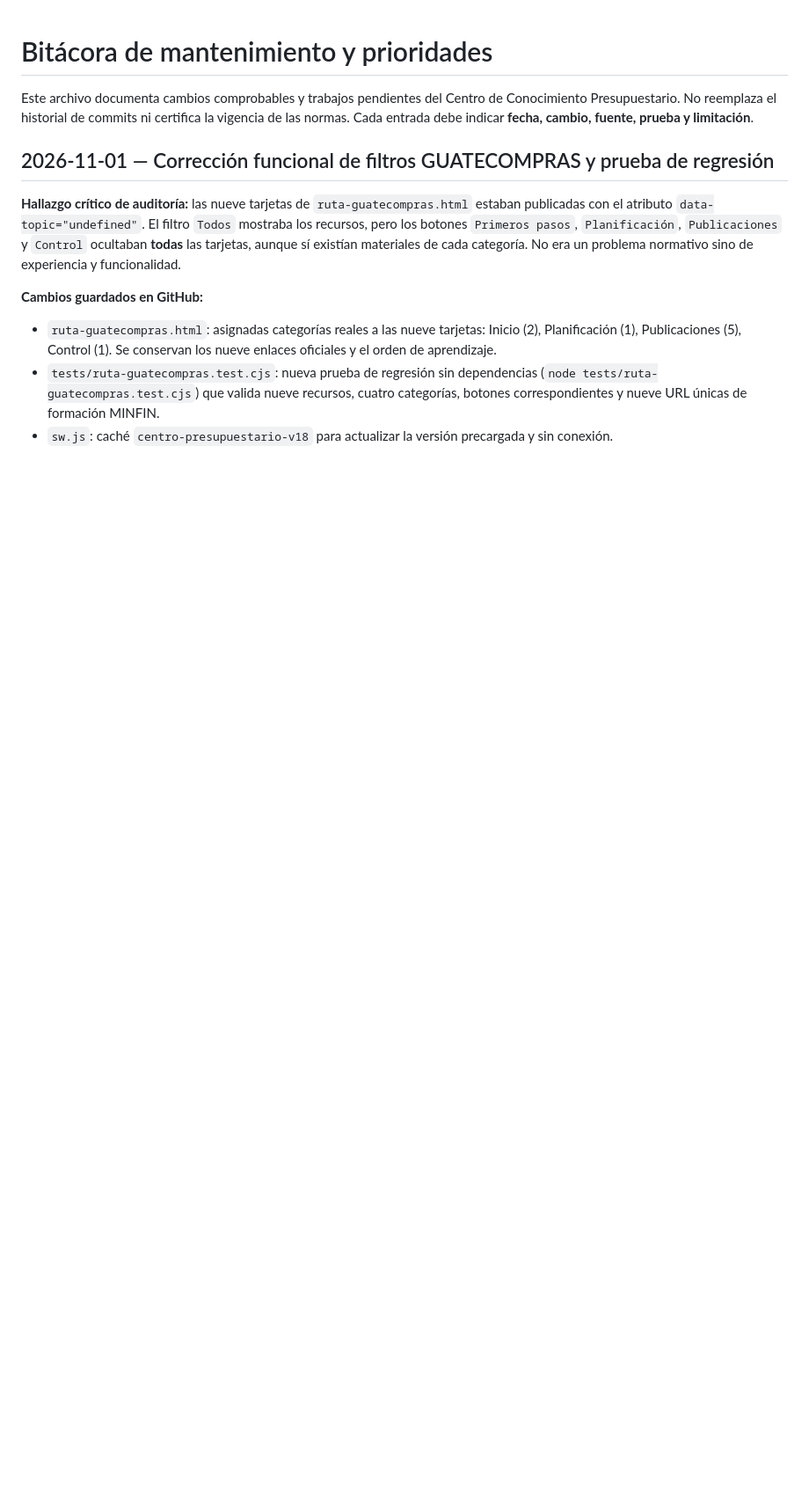
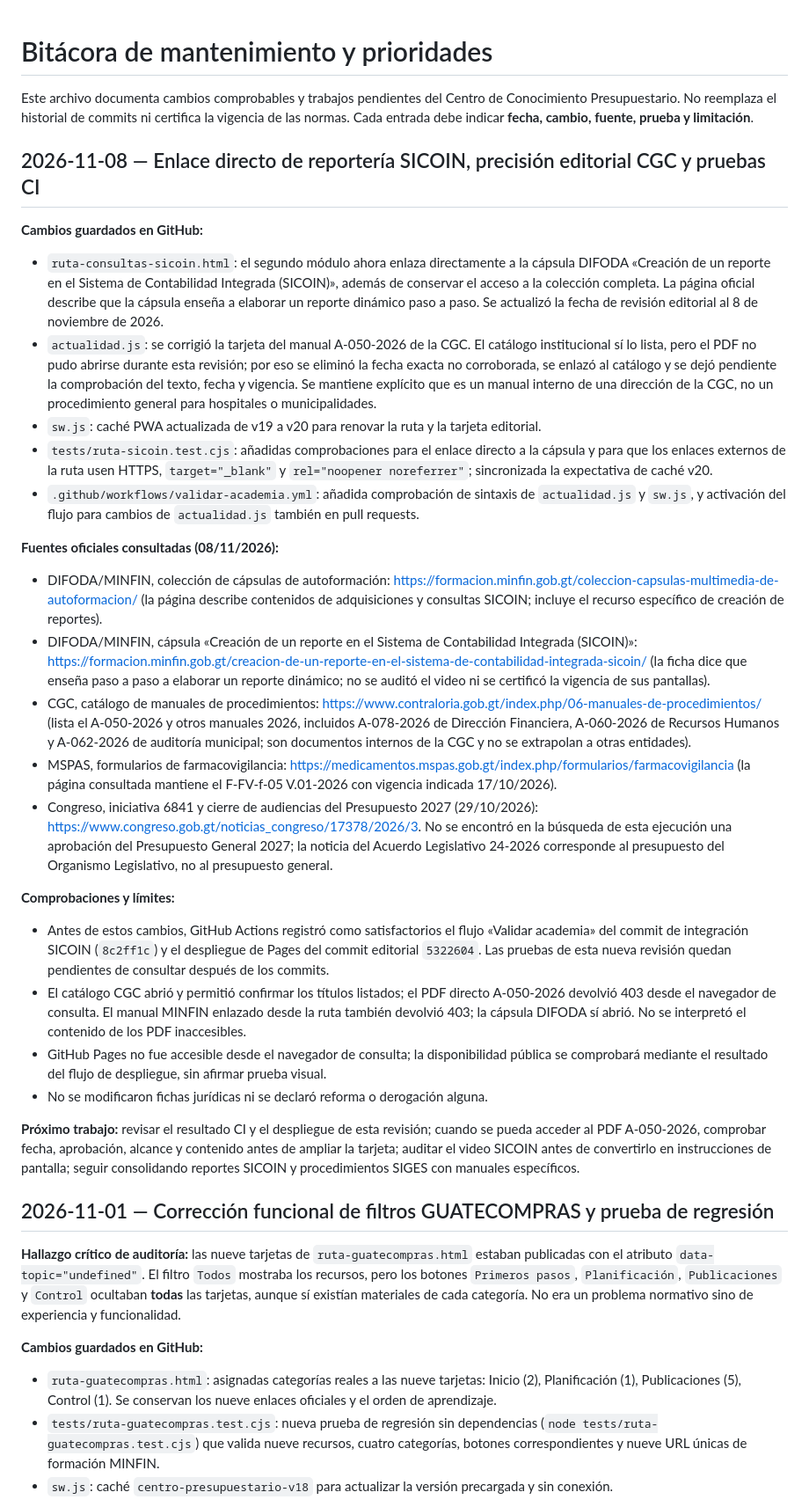
Before and after one commit to keyrax666/DiccionarioPresupuestario, a Markdown page: BITACORA-MANTENIMIENTO.md, the part around the change. Shown at 88% size. GitHub-like rendering; blank space fills up the shorter version.

Commit message:
docs: registrar mejoras y verificación de fuentes del 8 de noviembre

```diff
--- a/BITACORA-MANTENIMIENTO.md
+++ b/BITACORA-MANTENIMIENTO.md
@@ -1,6 +1,30 @@
 # Bitácora de mantenimiento y prioridades
 
 Este archivo documenta cambios comprobables y trabajos pendientes del Centro de Conocimiento Presupuestario. No reemplaza el historial de commits ni certifica la vigencia de las normas. Cada entrada debe indicar **fecha, cambio, fuente, prueba y limitación**.
+
+## 2026-11-08 — Enlace directo de reportería SICOIN, precisión editorial CGC y pruebas CI
+
+**Cambios guardados en GitHub:**
+- `ruta-consultas-sicoin.html`: el segundo módulo ahora enlaza directamente a la cápsula DIFODA «Creación de un reporte en el Sistema de Contabilidad Integrada (SICOIN)», además de conservar el acceso a la colección completa. La página oficial describe que la cápsula enseña a elaborar un reporte dinámico paso a paso. Se actualizó la fecha de revisión editorial al 8 de noviembre de 2026.
+- `actualidad.js`: se corrigió la tarjeta del manual A-050-2026 de la CGC. El catálogo institucional sí lo lista, pero el PDF no pudo abrirse durante esta revisión; por eso se eliminó la fecha exacta no corroborada, se enlazó al catálogo y se dejó pendiente la comprobación del texto, fecha y vigencia. Se mantiene explícito que es un manual interno de una dirección de la CGC, no un procedimiento general para hospitales o municipalidades.
+- `sw.js`: caché PWA actualizada de v19 a v20 para renovar la ruta y la tarjeta editorial.
+- `tests/ruta-sicoin.test.cjs`: añadidas comprobaciones para el enlace directo a la cápsula y para que los enlaces externos de la ruta usen HTTPS, `target="_blank"` y `rel="noopener noreferrer"`; sincronizada la expectativa de caché v20.
+- `.github/workflows/validar-academia.yml`: añadida comprobación de sintaxis de `actualidad.js` y `sw.js`, y activación del flujo para cambios de `actualidad.js` también en pull requests.
+
+**Fuentes oficiales consultadas (08/11/2026):**
+- DIFODA/MINFIN, colección de cápsulas de autoformación: https://formacion.minfin.gob.gt/coleccion-capsulas-multimedia-de-autoformacion/ (la página describe contenidos de adquisiciones y consultas SICOIN; incluye el recurso específico de creación de reportes).
+- DIFODA/MINFIN, cápsula «Creación de un reporte en el Sistema de Contabilidad Integrada (SICOIN)»: https://formacion.minfin.gob.gt/creacion-de-un-reporte-en-el-sistema-de-contabilidad-integrada-sicoin/ (la ficha dice que enseña paso a paso a elaborar un reporte dinámico; no se auditó el video ni se certificó la vigencia de sus pantallas).
+- CGC, catálogo de manuales de procedimientos: https://www.contraloria.gob.gt/index.php/06-manuales-de-procedimientos/ (lista el A-050-2026 y otros manuales 2026, incluidos A-078-2026 de Dirección Financiera, A-060-2026 de Recursos Humanos y A-062-2026 de auditoría municipal; son documentos internos de la CGC y no se extrapolan a otras entidades).
+- MSPAS, formularios de farmacovigilancia: https://medicamentos.mspas.gob.gt/index.php/formularios/farmacovigilancia (la página consultada mantiene el F-FV-f-05 V.01-2026 con vigencia indicada 17/10/2026).
+- Congreso, iniciativa 6841 y cierre de audiencias del Presupuesto 2027 (29/10/2026): https://www.congreso.gob.gt/noticias_congreso/17378/2026/3. No se encontró en la búsqueda de esta ejecución una aprobación del Presupuesto General 2027; la noticia del Acuerdo Legislativo 24-2026 corresponde al presupuesto del Organismo Legislativo, no al presupuesto general.
+
+**Comprobaciones y límites:**
+- Antes de estos cambios, GitHub Actions registró como satisfactorios el flujo «Validar academia» del commit de integración SICOIN (`8c2ff1c`) y el despliegue de Pages del commit editorial `5322604`. Las pruebas de esta nueva revisión quedan pendientes de consultar después de los commits.
+- El catálogo CGC abrió y permitió confirmar los títulos listados; el PDF directo A-050-2026 devolvió 403 desde el navegador de consulta. El manual MINFIN enlazado desde la ruta también devolvió 403; la cápsula DIFODA sí abrió. No se interpretó el contenido de los PDF inaccesibles.
+- GitHub Pages no fue accesible desde el navegador de consulta; la disponibilidad pública se comprobará mediante el resultado del flujo de despliegue, sin afirmar prueba visual.
+- No se modificaron fichas jurídicas ni se declaró reforma o derogación alguna.
+
+**Próximo trabajo:** revisar el resultado CI y el despliegue de esta revisión; cuando se pueda acceder al PDF A-050-2026, comprobar fecha, aprobación, alcance y contenido antes de ampliar la tarjeta; auditar el video SICOIN antes de convertirlo en instrucciones de pantalla; seguir consolidando reportes SICOIN y procedimientos SIGES con manuales específicos.
 
 ## 2026-11-01 — Corrección funcional de filtros GUATECOMPRAS y prueba de regresión
 
```
